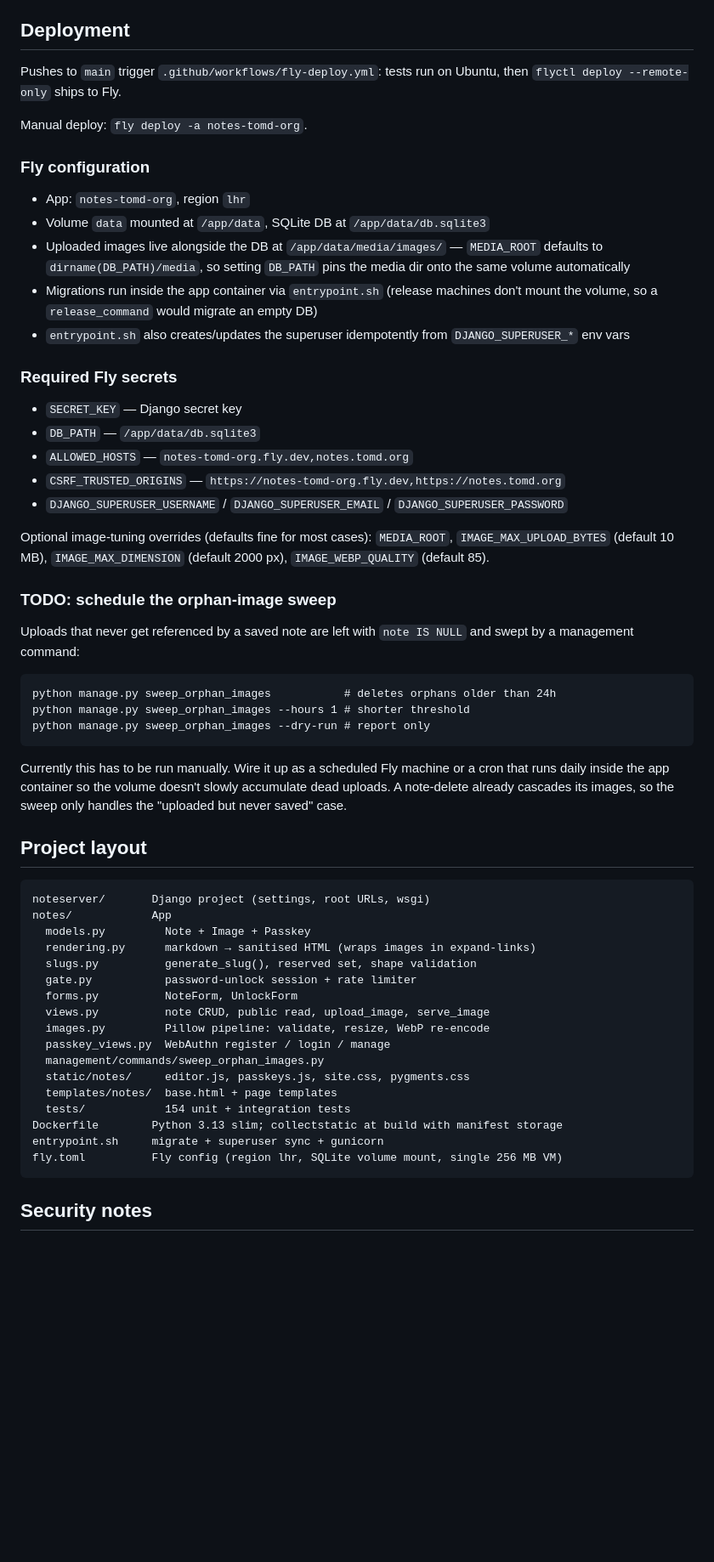
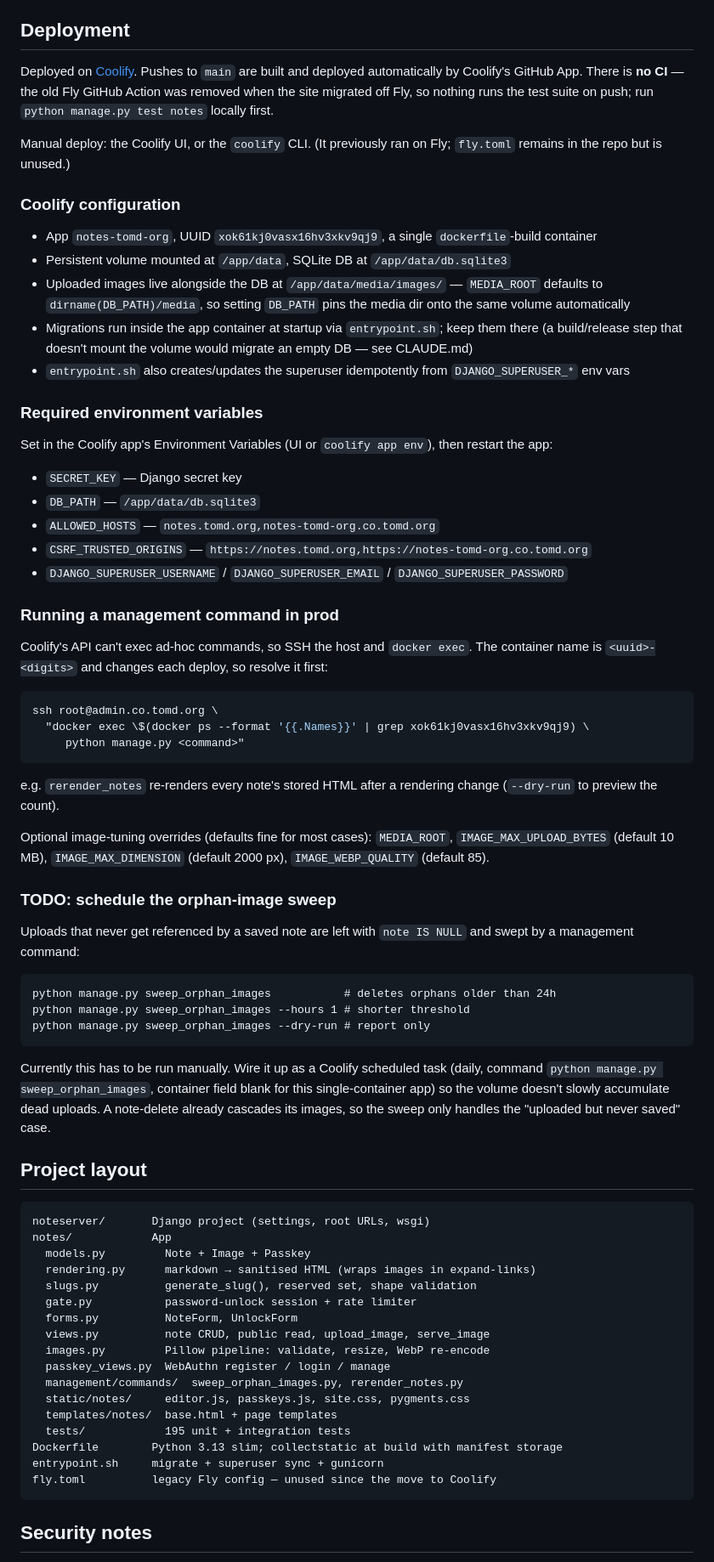
Before and after one commit to tomdyson/notes.tomd.org, a Markdown page: README.md, the part around one of its changes. Shown at 85% size. GitHub-like rendering; blank space fills up the shorter version.

````diff
--- a/README.md
+++ b/README.md
@@ -74,30 +75,52 @@ before the `<slug>/` catch-all.
 
 ## Deployment
 
-Pushes to `main` trigger `.github/workflows/fly-deploy.yml`: tests run on
-Ubuntu, then `flyctl deploy --remote-only` ships to Fly.
+Deployed on [Coolify](https://admin.co.tomd.org). Pushes to `main` are built and
+deployed automatically by Coolify's GitHub App. There is **no CI** — the old
+Fly GitHub Action was removed when the site migrated off Fly, so nothing runs
+the test suite on push; run `python manage.py test notes` locally first.
 
-Manual deploy: `fly deploy -a notes-tomd-org`.
+Manual deploy: the Coolify UI, or the `coolify` CLI. (It previously ran on Fly;
+`fly.toml` remains in the repo but is unused.)
 
-### Fly configuration
+### Coolify configuration
 
-- App: `notes-tomd-org`, region `lhr`
-- Volume `data` mounted at `/app/data`, SQLite DB at `/app/data/db.sqlite3`
+- App `notes-tomd-org`, UUID `xok61kj0vasx16hv3xkv9qj9`, a single
+  `dockerfile`-build container
+- Persistent volume mounted at `/app/data`, SQLite DB at `/app/data/db.sqlite3`
 - Uploaded images live alongside the DB at `/app/data/media/images/` —
   `MEDIA_ROOT` defaults to `dirname(DB_PATH)/media`, so setting `DB_PATH`
   pins the media dir onto the same volume automatically
-- Migrations run inside the app container via `entrypoint.sh` (release machines
-  don't mount the volume, so a `release_command` would migrate an empty DB)
+- Migrations run inside the app container at startup via `entrypoint.sh`; keep
+  them there (a build/release step that doesn't mount the volume would migrate
+  an empty DB — see CLAUDE.md)
 - `entrypoint.sh` also creates/updates the superuser idempotently from
   `DJANGO_SUPERUSER_*` env vars
 
-### Required Fly secrets
+### Required environment variables
+
+Set in the Coolify app's Environment Variables (UI or `coolify app env`), then
+restart the app:
 
 - `SECRET_KEY` — Django secret key
 - `DB_PATH` — `/app/data/db.sqlite3`
-- `ALLOWED_HOSTS` — `notes-tomd-org.fly.dev,notes.tomd.org`
-- `CSRF_TRUSTED_ORIGINS` — `https://notes-tomd-org.fly.dev,https://notes.tomd.org`
+- `ALLOWED_HOSTS` — `notes.tomd.org,notes-tomd-org.co.tomd.org`
+- `CSRF_TRUSTED_ORIGINS` — `https://notes.tomd.org,https://notes-tomd-org.co.tomd.org`
 - `DJANGO_SUPERUSER_USERNAME` / `DJANGO_SUPERUSER_EMAIL` / `DJANGO_SUPERUSER_PASSWORD`
+
+### Running a management command in prod
+
+Coolify's API can't exec ad-hoc commands, so SSH the host and `docker exec`. The
+container name is `<uuid>-<digits>` and changes each deploy, so resolve it first:
+
+```sh
+ssh root@admin.co.tomd.org \
+  "docker exec \$(docker ps --format '{{.Names}}' | grep xok61kj0vasx16hv3xkv9qj9) \
+     python manage.py <command>"
+```
+
+e.g. `rerender_notes` re-renders every note's stored HTML after a rendering
+change (`--dry-run` to preview the count).
 
 Optional image-tuning overrides (defaults fine for most cases):
 `MEDIA_ROOT`, `IMAGE_MAX_UPLOAD_BYTES` (default 10 MB),
@@ -114,10 +137,11 @@ python manage.py sweep_orphan_images --hours 1 # shorter threshold
 python manage.py sweep_orphan_images --dry-run # report only
 ```
 
-Currently this has to be run manually. Wire it up as a scheduled Fly machine
-or a cron that runs daily inside the app container so the volume doesn't
-slowly accumulate dead uploads. A note-delete already cascades its images, so
-the sweep only handles the "uploaded but never saved" case.
+Currently this has to be run manually. Wire it up as a Coolify scheduled task
+(daily, command `python manage.py sweep_orphan_images`, container field blank
+for this single-container app) so the volume doesn't slowly accumulate dead
+uploads. A note-delete already cascades its images, so the sweep only handles
+the "uploaded but never saved" case.
 
 ## Project layout
 
@@ -132,13 +156,13 @@ notes/            App
   views.py          note CRUD, public read, upload_image, serve_image
   images.py         Pillow pipeline: validate, resize, WebP re-encode
   passkey_views.py  WebAuthn register / login / manage
-  management/commands/sweep_orphan_images.py
+  management/commands/  sweep_orphan_images.py, rerender_notes.py
   static/notes/     editor.js, passkeys.js, site.css, pygments.css
   templates/notes/  base.html + page templates
-  tests/            154 unit + integration tests
+  tests/            195 unit + integration tests
 Dockerfile        Python 3.13 slim; collectstatic at build with manifest storage
 entrypoint.sh     migrate + superuser sync + gunicorn
-fly.toml          Fly config (region lhr, SQLite volume mount, single 256 MB VM)
+fly.toml          legacy Fly config — unused since the move to Coolify
 ```
 
 ## Security notes
````
Also changed, not shown: other parts of README.md (+6 -5 lines), CLAUDE.md (+68 -26 lines).
